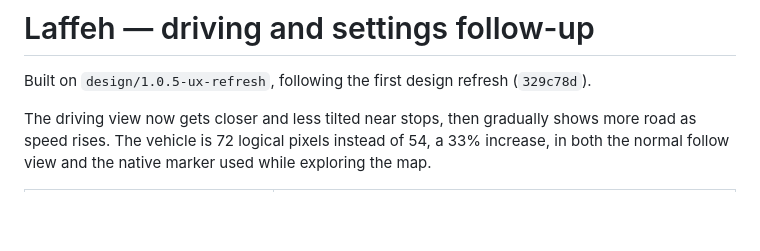
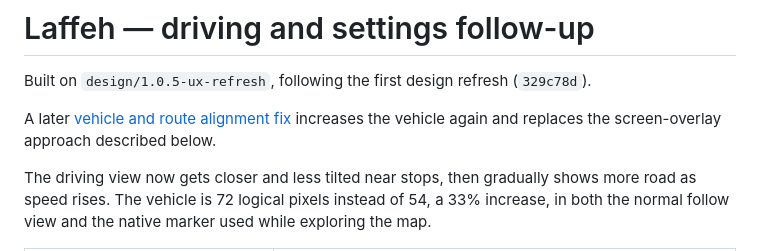
Before and after one commit to DevMHZ/laffeh, a Markdown page: docs/driving-settings-review-1.0.5.md, the part around the change. GitHub-like rendering; blank space fills up the shorter version.

```diff
--- a/docs/driving-settings-review-1.0.5.md
+++ b/docs/driving-settings-review-1.0.5.md
@@ -1,6 +1,8 @@
 # Laffeh — driving and settings follow-up
 
 Built on `design/1.0.5-ux-refresh`, following the first design refresh (`329c78d`).
+
+A later [vehicle and route alignment fix](vehicle-motion-review-1.0.5.md) increases the vehicle again and replaces the screen-overlay approach described below.
 
 The driving view now gets closer and less tilted near stops, then gradually shows more road as speed rises. The vehicle is 72 logical pixels instead of 54, a 33% increase, in both the normal follow view and the native marker used while exploring the map.
 
```
Also changed, not shown: docs/vehicle-motion-review-1.0.5.md (added, +31 -0 lines), docs/vehicle-motion-1.0.5/driving-stopped.png (added), docs/vehicle-motion-1.0.5/preview-recenter.png (added), 7 other files.
